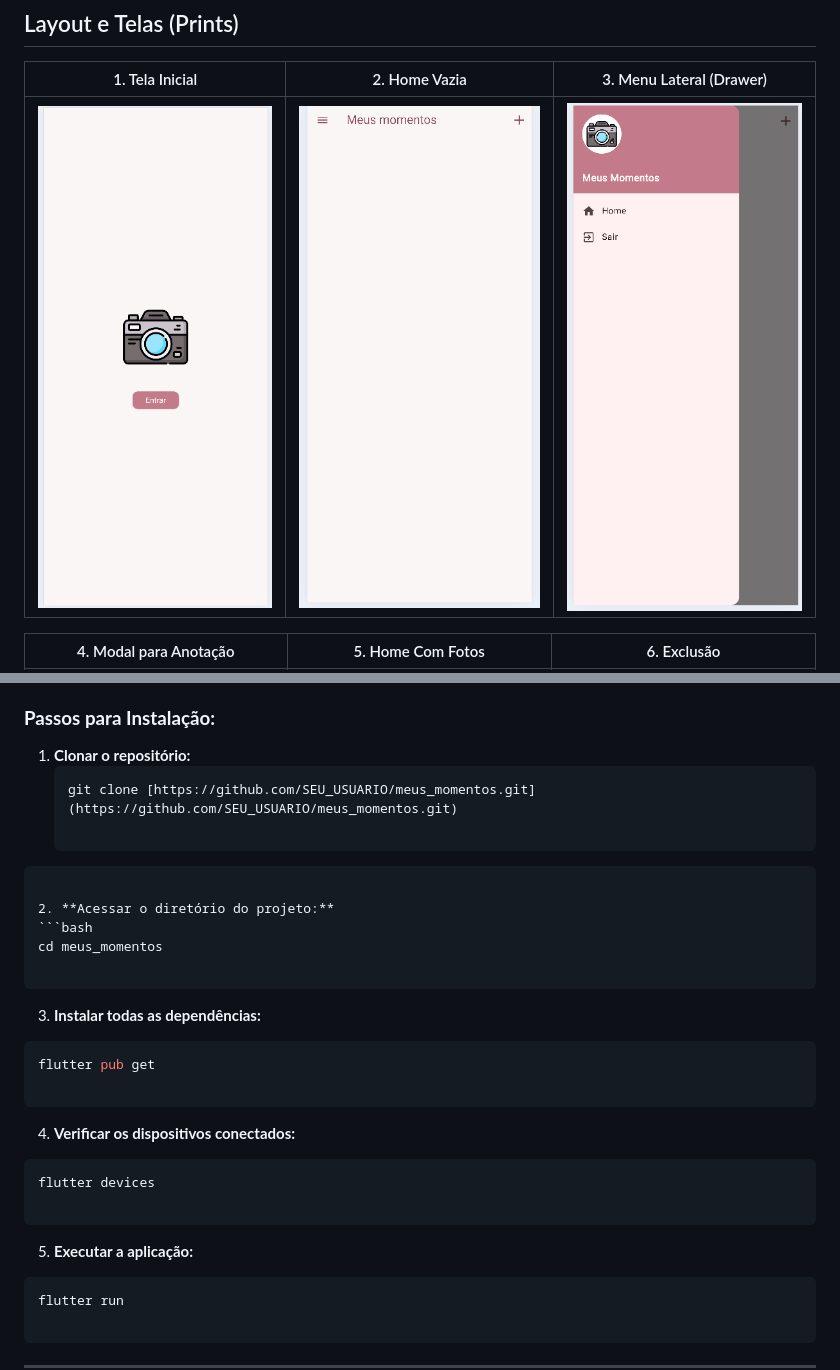
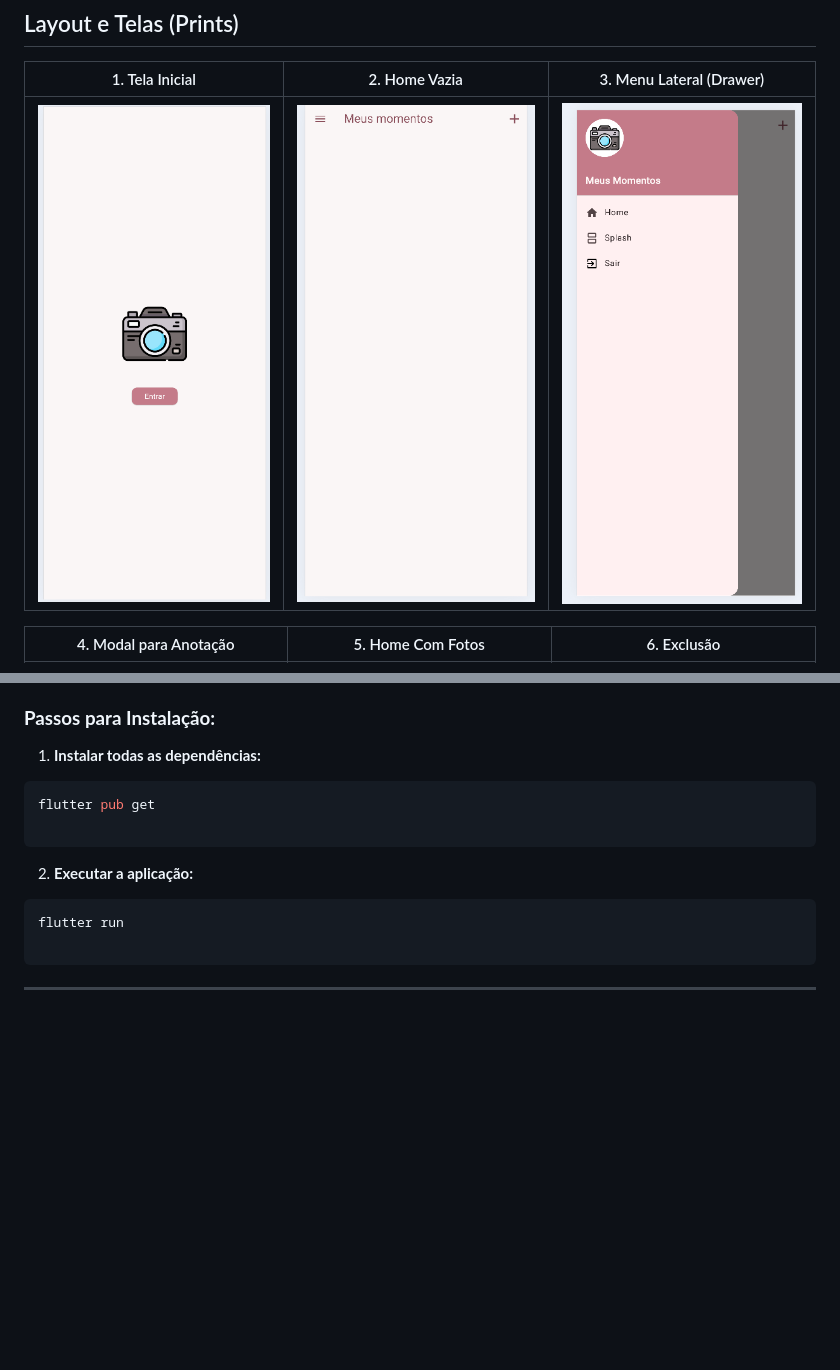
Before and after one commit to Piemoroni/desafio_foto_flutter, a Markdown page: README.md, 2 parts joined by grey strips. GitHub-like rendering; pictures changed too: prints/menu2.png (added); blank space fills up the shorter version.

````diff
--- a/README.md
+++ b/README.md
@@ -8,7 +8,7 @@ O **Meus Momentos** é um aplicativo mobile desenvolvido em Flutter que permite
 
 | 1. Tela Inicial | 2. Home Vazia | 3. Menu Lateral (Drawer) |
 | :---: | :---: | :---: |
-| ![Tela Inicial](prints/inicio.png) | ![Home Vazia](prints/vazia.png) | ![Menu Lateral](prints/menu.png) |
+| ![Tela Inicial](prints/inicio.png) | ![Home Vazia](prints/vazia.png) | ![Menu Lateral](prints/menu2.png) |
 
 | 4. Modal para Anotação | 5. Home Com Fotos | 6. Exclusão |
 | :---: | :---: | :---: |
@@ -56,34 +56,13 @@ Você pode baixar a versão compilada para Android
 
 ### **Passos para Instalação:**
 
-1. **Clonar o repositório:**
-   ```bash
-   git clone [https://github.com/SEU_USUARIO/meus_momentos.git](https://github.com/SEU_USUARIO/meus_momentos.git)
-
-```
-
-2. **Acessar o diretório do projeto:**
-```bash
-cd meus_momentos
-
-```
-
-
-3. **Instalar todas as dependências:**
+1. **Instalar todas as dependências:**
 ```bash
 flutter pub get
 
 ```
 
-
-4. **Verificar os dispositivos conectados:**
-```bash
-flutter devices
-
-```
-
-
-5. **Executar a aplicação:**
+2. **Executar a aplicação:**
 ```bash
 flutter run
 
````
Also changed, not shown: other parts of README.md (+0 -4 lines), 3 other files.
